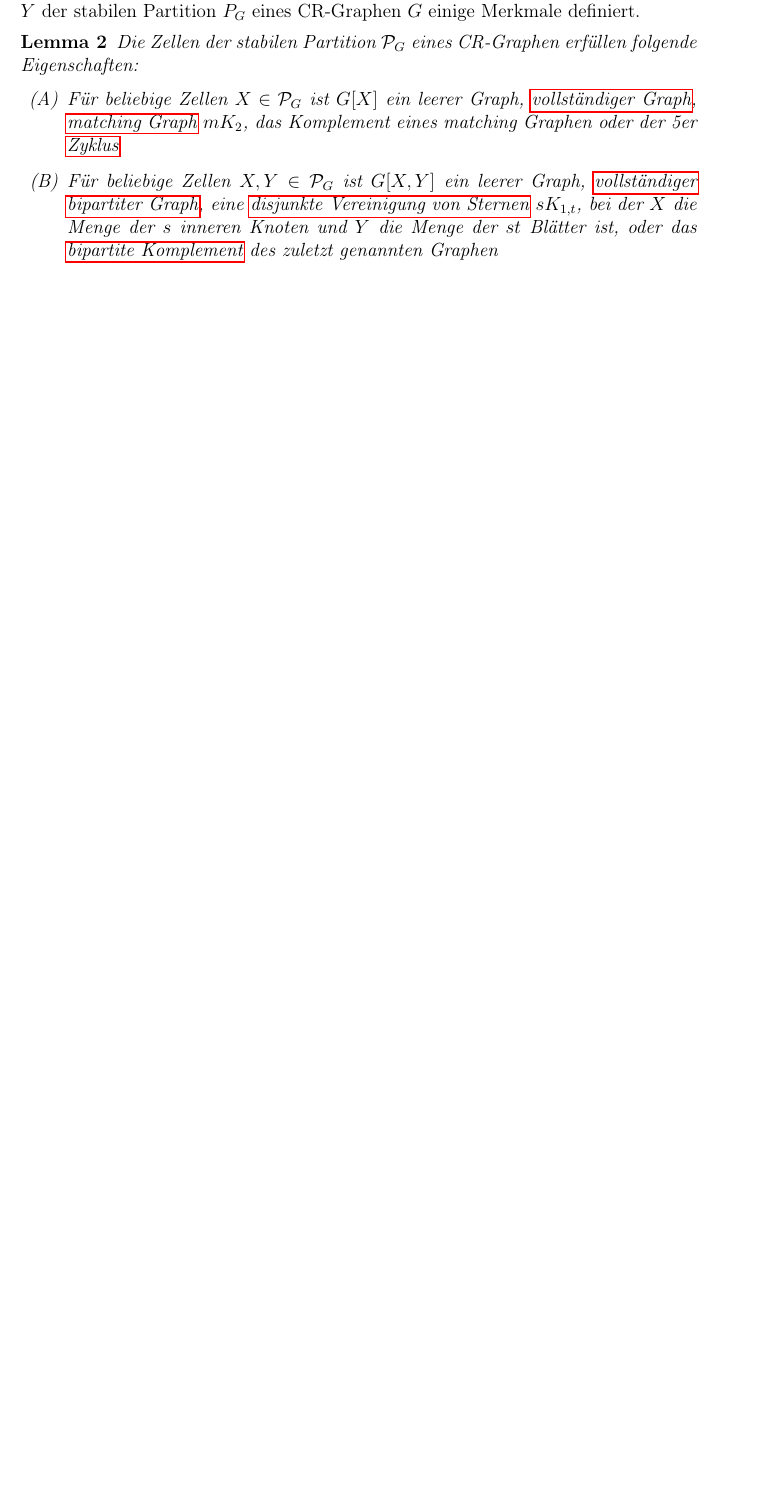
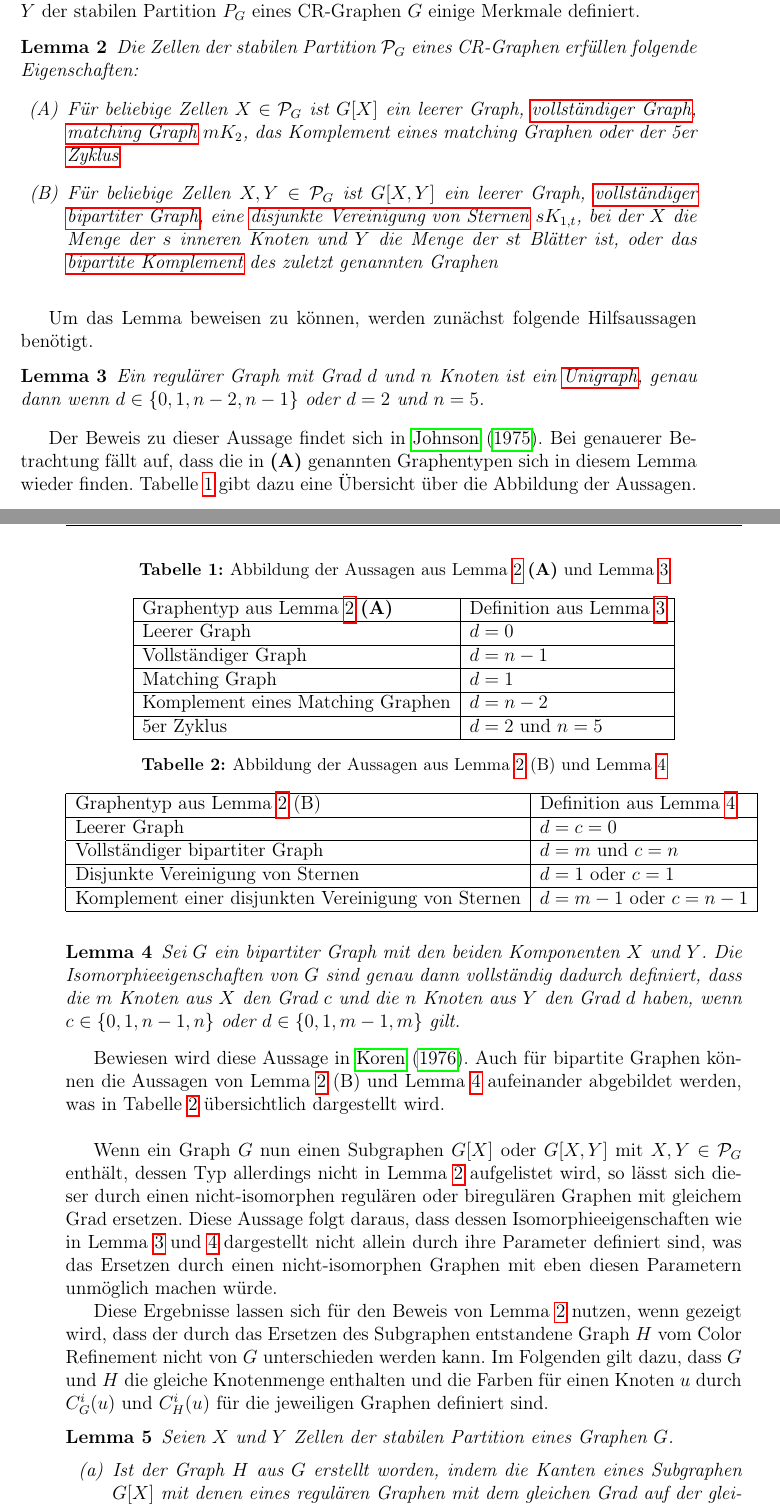
Before and after one commit to florianluediger/OnThePowerOfColorRefinement, a LaTeX document (ausarbeitung.tex, which reads sec/struktur_lokal.tex): part of page 8 of 12 before the commit and two parts of pages 8 and 9 of 14 after it, the two joined at a grey line, cut so that both start at the same text, the shorter picture padded with empty space. Compiled offline with pdfLaTeX.

Commit message:
Verfassen des Beweises für die lokale Struktur von CR-Graphen

```diff
--- a/sec/struktur_lokal.tex
+++ b/sec/struktur_lokal.tex
@@ -20,3 +20,73 @@ Die Basis dieses Kapitels bildet das folgende Lemma, welches für die Zellen $X$
 	\end{enumerate}
 	\label{lemma:lokal}
 \end{Lemma}
+
+Um das Lemma beweisen zu können, werden zunächst folgende Hilfsaussagen benötigt.
+
+\begin{Lemma}
+	Ein regulärer Graph mit Grad $d$ und $n$ Knoten ist ein \gls{unigraph}, genau dann wenn $d\in \{0,1,n-2,n-1\}$ oder $d=2$ und $n=5$.
+	\label{lemma:lokal_regulaer}
+\end{Lemma}
+
+Der Beweis zu dieser Aussage findet sich in \cite{johnson1975simple}.
+Bei genauerer Betrachtung fällt auf, dass die in \emph{(A)} genannten Graphentypen sich in diesem Lemma wieder finden. Tabelle \ref{tab:mapping_regulaer} gibt dazu eine Übersicht über die Abbildung der Aussagen.
+
+\begin{table}
+	\centering
+	\caption{Abbildung der Aussagen aus Lemma \ref{lemma:lokal} \emph{(A)} und Lemma \ref{lemma:lokal_regulaer}}
+	\label{tab:mapping_regulaer}
+	\begin{tabular}{|l|l|}
+		\hline
+		Graphentyp aus Lemma \ref{lemma:lokal} \emph{(A)} & Definition aus Lemma \ref{lemma:lokal_regulaer} \\
+		\hline
+		Leerer Graph & $d=0$ \\
+		\hline
+		Vollständiger Graph & $d=n-1$ \\
+		\hline
+		Matching Graph & $d=1$ \\
+		\hline
+		Komplement eines Matching Graphen & $d=n-2$ \\
+		\hline
+		5er Zyklus & $d=2$ und $n=5$ \\
+		\hline
+	\end{tabular}
+\end{table}
+
+\begin{Lemma}
+	Sei $G$ ein bipartiter Graph mit den beiden Komponenten $X$ und $Y$.
+	Die Isomorphieeigenschaften von $G$ sind genau dann vollständig dadurch definiert, dass die $m$ Knoten aus $X$ den Grad $c$ und die $n$ Knoten aus $Y$ den Grad $d$ haben, wenn $c\in \{0,1,n-1,n\}$ oder $d\in \{0,1,m-1,m\}$ gilt.
+	\label{lemma:lokal_bipartit}
+\end{Lemma}
+
+Bewiesen wird diese Aussage in \cite{koren1976pairs}.
+Auch für bipartite Graphen können die Aussagen von Lemma \ref{lemma:lokal} (B) und Lemma \ref{lemma:lokal_bipartit} aufeinander abgebildet werden, was in Tabelle \ref{tab:mapping_bipartit} übersichtlich dargestellt wird. \\
+
+\begin{table}
+	\centering
+	\caption{Abbildung der Aussagen aus Lemma \ref{lemma:lokal} (B) und Lemma \ref{lemma:lokal_bipartit}}
+	\label{tab:mapping_bipartit}
+	\begin{tabular}{|l|l|}
+		\hline
+		Graphentyp aus Lemma \ref{lemma:lokal} (B) & Definition aus Lemma \ref{lemma:lokal_bipartit} \\
+		\hline
+		Leerer Graph & $d=c=0$ \\
+		\hline
+		Vollständiger bipartiter Graph & $d=m$ und $c=n$ \\
+		\hline
+		Disjunkte Vereinigung von Sternen & $d=1$ oder $c=1$ \\
+		\hline
+		Komplement einer disjunkten Vereinigung von Sternen & $d=m-1$ oder $c=n-1$ \\
+		\hline
+	\end{tabular}
+\end{table}
+
+Wenn ein Graph $G$ nun einen Subgraphen $G[X]$ oder $G[X,Y]$ mit $X,Y\in \mathcal{P}_G$ enthält, dessen Typ allerdings nicht in Lemma \ref{lemma:lokal} aufgelistet wird, so lässt sich dieser durch einen nicht-isomorphen regulären oder biregulären Graphen mit gleichem Grad ersetzen. Diese Aussage folgt daraus, dass dessen Isomorphieeigenschaften wie in Lemma \ref{lemma:lokal_regulaer} und \ref{lemma:lokal_bipartit} dargestellt nicht allein durch ihre Parameter definiert sind, was das Ersetzen durch einen nicht-isomorphen Graphen mit eben diesen Parametern unmöglich machen würde.
+
+Diese Ergebnisse lassen sich für den Beweis von Lemma \ref{lemma:lokal} nutzen, wenn gezeigt wird, dass der durch das Ersetzen des Subgraphen entstandene Graph $H$ vom Color Refinement nicht von $G$ unterschieden werden kann. Im Folgenden gilt dazu, dass $G$ und $H$ die gleiche Knotenmenge enthalten und die Farben für einen Knoten $u$ durch $C^i_G(u)$ und $C^i_H(u)$ für die jeweiligen Graphen definiert sind.
+
+\begin{Lemma}
+	Seien $X$ und $Y$ Zellen der stabilen Partition eines Graphen $G$.
+	\begin{enumerate}[label=(\alph*)]
+		\item  Ist der Graph $H$ aus $G$ erstellt worden, indem die Kanten eines Subgraphen $G[X]$ mit denen eines regulären Graphen mit dem gleichen Grad auf der gleichen Knotenmenge $X$ ersetzt wurde, so gilt: $C^i_G(u)=C^i_H(u)$ für alle $u\in V(G)$ und beliebiges $i$.
+		\item Ist der Graph $H$ aus $G$ erstellt worden, indem die Kanten eines Subgraphen $G[X,Y]$ mit denen eines biregulären Graphen mit dem gleichen Grad und den gleichen Partitionen ersetzt wurden, sodass die Knotengrade erhalten bleiben, gilt somit: $C^i_G(u)=C^i_H(u)$ für alle $u\in V(G)$ und beliebiges $i$.
+	\end{enumerate}
```
Also changed, not shown: literatur.bib (+21 -0 lines), ausarbeitung.pdf, sec/struktur_lokal.tex (8 more changed lines).
